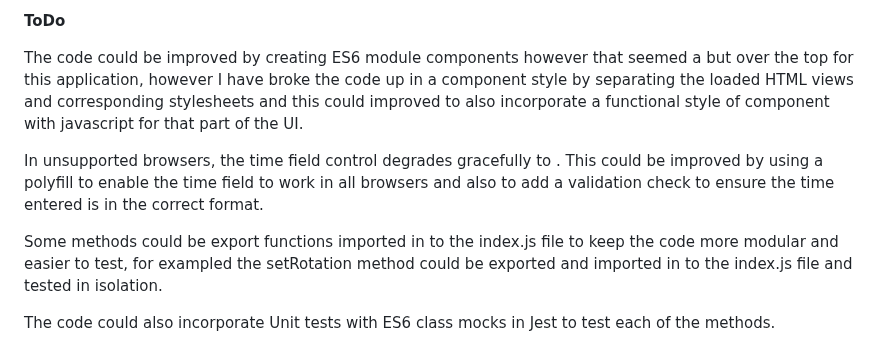
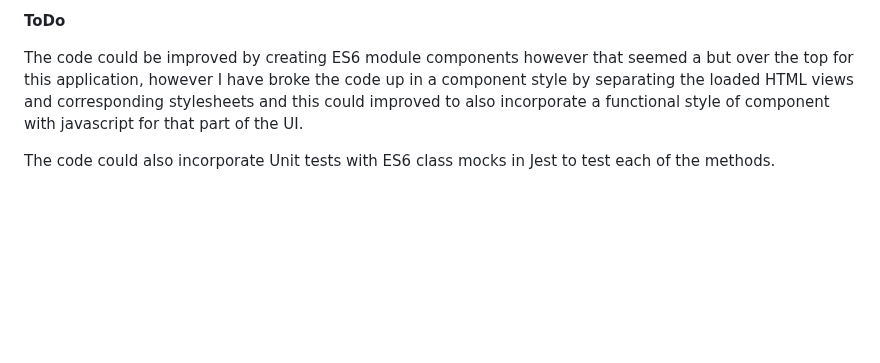
Before and after one commit to theTiv/alarm-clock, a Markdown page: README.md, the part around one of its changes. GitHub-like rendering; blank space fills up the shorter version.

```diff
--- a/README.md
+++ b/README.md
@@ -83,8 +83,4 @@ After running the 'npm run serve' command your default browser will open up a ne
 
 The code could be improved by creating ES6 module components however that seemed a but over the top for this application, however I have broke the code up in a component style by separating the loaded HTML views and corresponding stylesheets and this could improved to also incorporate a functional style of component with javascript for that part of the UI.
 
-In unsupported browsers, the time field control degrades gracefully to <input type="text">. This could be improved by using a polyfill to enable the time field to work in all browsers and also to add a validation check to ensure the time entered is in the correct format.
-
-Some methods could be export functions imported in to the index.js file to keep the code more modular and easier to test, for exampled the setRotation method could be exported and imported in to the index.js file and tested in isolation.
-
 The code could also incorporate Unit tests with ES6 class mocks in Jest to test each of the methods.
```
Also changed, not shown: other parts of README.md (+11 -11 lines).
